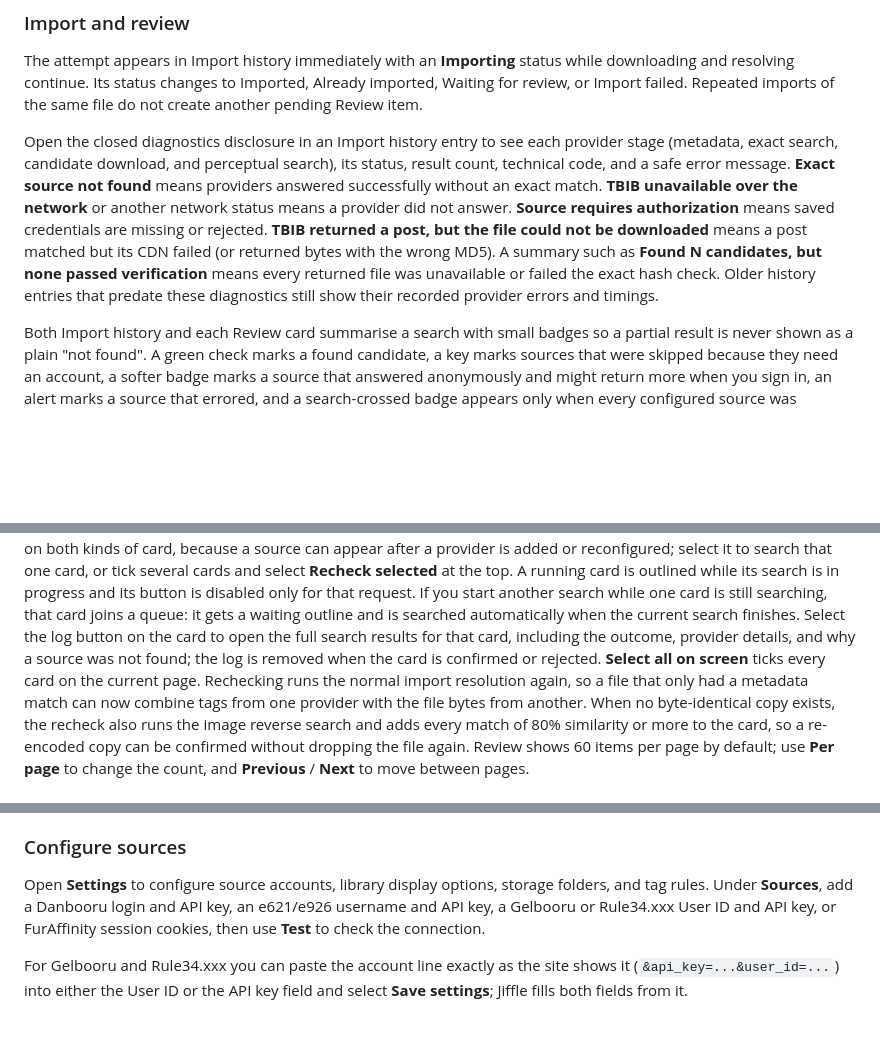
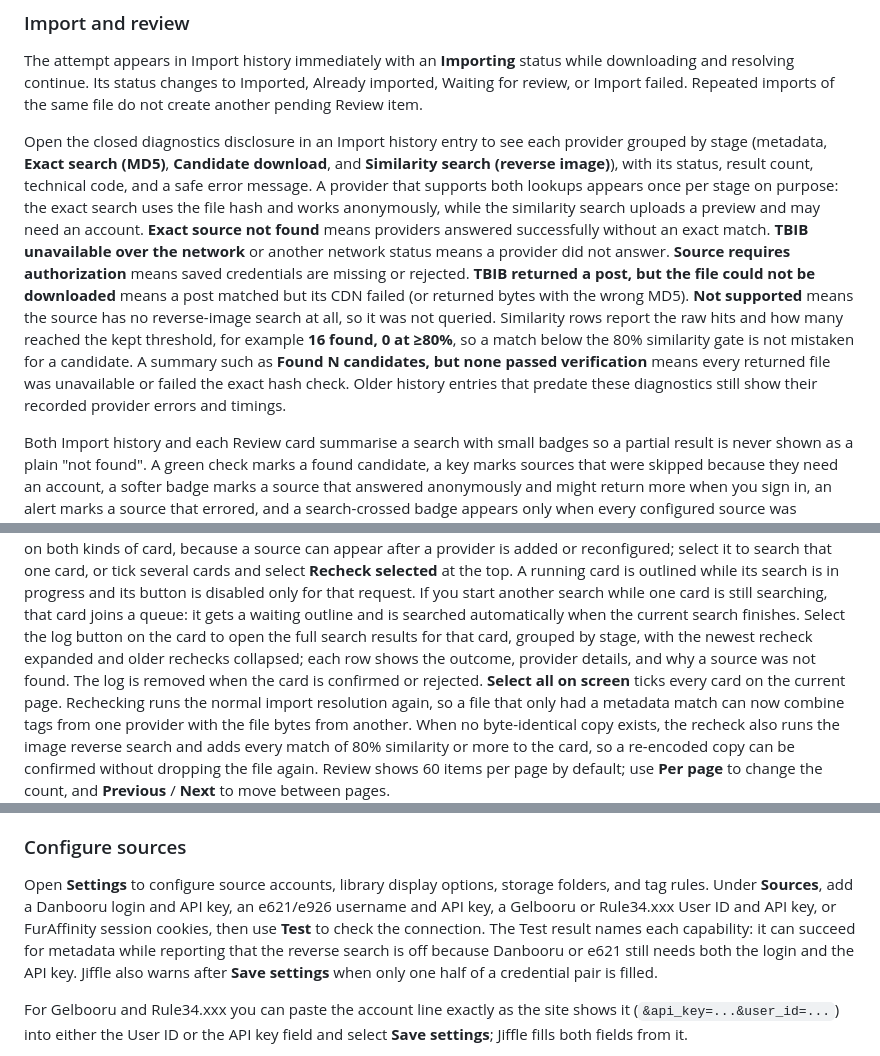
Before and after one commit to iban27830/jiffle, a Markdown page: README.md, 3 parts joined by grey strips. Rendered like a GitHub page; blank space fills up the shorter version.

Commit message:
docs: describe the clearer search log and source test

```diff
--- a/README.md
+++ b/README.md
@@ -247,17 +247,24 @@ imported, Waiting for review, or Import failed. Repeated imports of the same fil
 do not create another pending Review item.
 
 Open the closed diagnostics disclosure in an Import history entry to see each
-provider stage (metadata, exact search, candidate download, and perceptual
-search), its status, result count, technical code, and a safe error message.
-**Exact source not found** means providers answered successfully without an
-exact match. **TBIB unavailable over the network** or another network status
-means a provider did not answer. **Source requires authorization** means saved
-credentials are missing or rejected. **TBIB returned a post, but the file could
-not be downloaded** means a post matched but its CDN failed (or returned bytes
-with the wrong MD5). A summary such as **Found N candidates, but none passed
-verification** means every returned file was unavailable or failed the exact
-hash check. Older history entries that predate these diagnostics still show
-their recorded provider errors and timings.
+provider grouped by stage (metadata, **Exact search (MD5)**, **Candidate
+download**, and **Similarity search (reverse image)**), with its status, result
+count, technical code, and a safe error message. A provider that supports both
+lookups appears once per stage on purpose: the exact search uses the file hash
+and works anonymously, while the similarity search uploads a preview and may
+need an account. **Exact source not found** means providers answered
+successfully without an exact match. **TBIB unavailable over the network** or
+another network status means a provider did not answer. **Source requires
+authorization** means saved credentials are missing or rejected. **TBIB
+returned a post, but the file could not be downloaded** means a post matched
+but its CDN failed (or returned bytes with the wrong MD5). **Not supported**
+means the source has no reverse-image search at all, so it was not queried.
+Similarity rows report the raw hits and how many reached the kept threshold, for
+example **16 found, 0 at ≥80%**, so a match below the 80% similarity gate is
+not mistaken for a candidate. A summary such as **Found N candidates, but none
+passed verification** means every returned file was unavailable or failed the
+exact hash check. Older history entries that predate these diagnostics still
+show their recorded provider errors and timings.
 
 Both Import history and each Review card summarise a search with small badges so
 a partial result is never shown as a plain "not found". A green check marks a
@@ -299,8 +306,10 @@ while its search is in progress and its button is disabled only for that request
 you start another search while one card is still searching, that card joins a queue: it
 gets a waiting outline and is searched automatically when the current search finishes.
 Select the log button on the card to open the full search
-results for that card, including the outcome, provider details, and why a source was
-not found; the log is removed when the card is confirmed or rejected. **Select all
+results for that card, grouped by stage, with the newest recheck expanded and
+older rechecks collapsed; each row shows the outcome, provider details, and why
+a source was not found. The log is removed when the card is confirmed or
+rejected. **Select all
 on screen** ticks every card on the current page. Rechecking runs the normal import resolution again, so a file
 that only had a metadata match can now combine tags from one provider with the file
 bytes from another. When no byte-identical copy exists, the recheck also runs the
@@ -319,7 +328,7 @@ Set access uses the `e621_login` and `e621_api_key` values saved under **Setting
 
 ### Configure sources
 
-Open **Settings** to configure source accounts, library display options, storage folders, and tag rules. Under **Sources**, add a Danbooru login and API key, an e621/e926 username and API key, a Gelbooru or Rule34.xxx User ID and API key, or FurAffinity session cookies, then use **Test** to check the connection.
+Open **Settings** to configure source accounts, library display options, storage folders, and tag rules. Under **Sources**, add a Danbooru login and API key, an e621/e926 username and API key, a Gelbooru or Rule34.xxx User ID and API key, or FurAffinity session cookies, then use **Test** to check the connection. The Test result names each capability: it can succeed for metadata while reporting that the reverse search is off because Danbooru or e621 still needs both the login and the API key. Jiffle also warns after **Save settings** when only one half of a credential pair is filled.
 
 For Gelbooru and Rule34.xxx you can paste the account line exactly as the site shows it (`&api_key=...&user_id=...`) into either the User ID or the API key field and select **Save settings**; Jiffle fills both fields from it.
 
```
